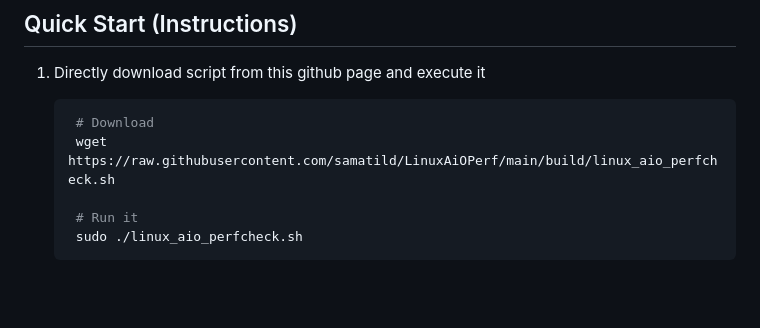
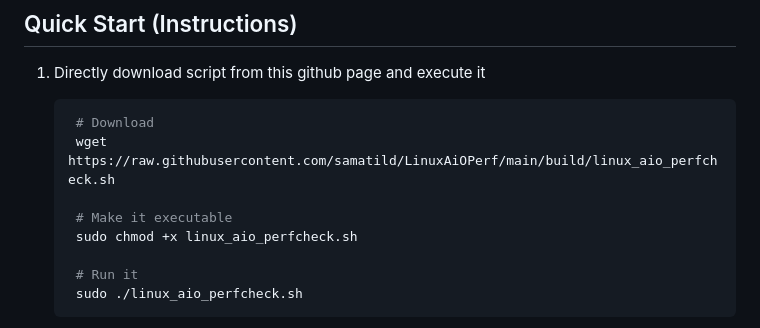
Before and after one commit to samatild/LinuxAiOPerf, a Markdown page: README.md, the part around the change. Rendered like a GitHub page; blank space fills up the shorter version.

Commit message:
Correcting instructions

````diff
--- a/README.md
+++ b/README.md
@@ -21,6 +21,9 @@ Linux AIO Performance Checker is a script that collects performance data from a
    ```bash
     # Download
     wget https://raw.githubusercontent.com/samatild/LinuxAiOPerf/main/build/linux_aio_perfcheck.sh
+
+    # Make it executable
+    sudo chmod +x linux_aio_perfcheck.sh
 
     # Run it
     sudo ./linux_aio_perfcheck.sh
````
